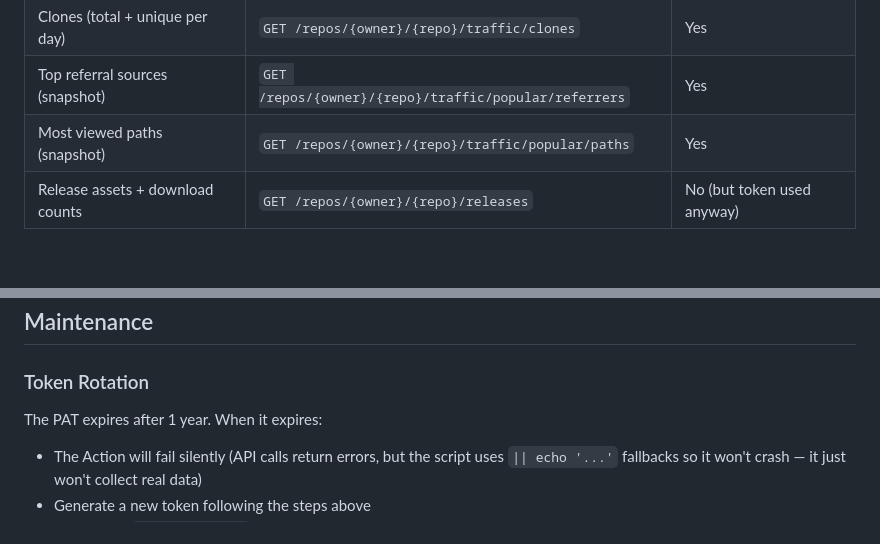
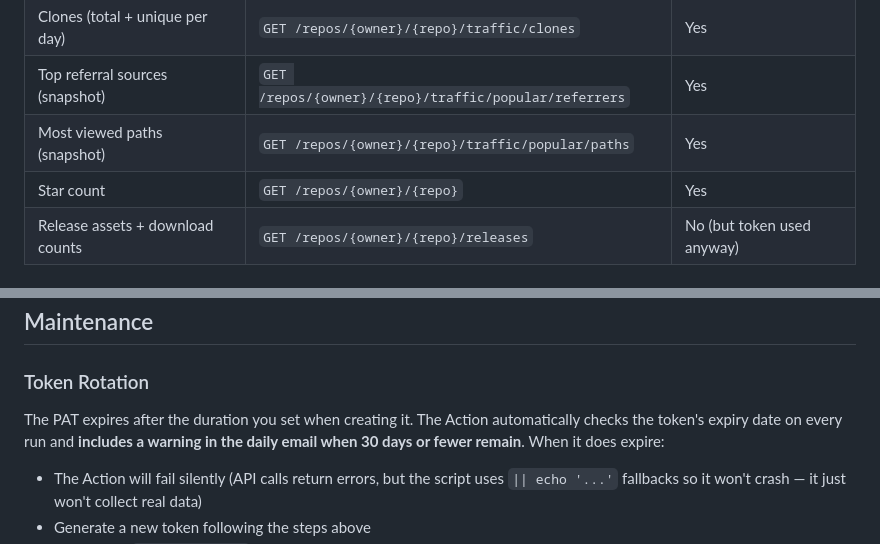
Before and after one commit to mrdavearms/repo-stats, a Markdown page: README.md, 2 parts joined by grey strips. Rendered like a GitHub page.

```diff
--- a/README.md
+++ b/README.md
@@ -50,6 +50,7 @@ For each tracked repo, the Action calls these GitHub REST API endpoints:
 | Clones (total + unique per day) | `GET /repos/{owner}/{repo}/traffic/clones` | Yes |
 | Top referral sources (snapshot) | `GET /repos/{owner}/{repo}/traffic/popular/referrers` | Yes |
 | Most viewed paths (snapshot) | `GET /repos/{owner}/{repo}/traffic/popular/paths` | Yes |
+| Star count | `GET /repos/{owner}/{repo}` | Yes |
 | Release assets + download counts | `GET /repos/{owner}/{repo}/releases` | No (but token used anyway) |
 
 ### Deduplication and Merging
@@ -197,7 +217,7 @@ Wait ~30 seconds, then check the dashboard.
 
 ### Token Rotation
 
-The PAT expires after 1 year. When it expires:
+The PAT expires after the duration you set when creating it. The Action automatically checks the token's expiry date on every run and **includes a warning in the daily email when 30 days or fewer remain**. When it does expire:
 - The Action will fail silently (API calls return errors, but the script uses `|| echo '...'` fallbacks so it won't crash — it just won't collect real data)
 - Generate a new token following the steps above
 - Update the `GH_STATS_TOKEN` secret in this repo's settings
```
Also changed, not shown: other parts of README.md (+25 -6 lines), CLAUDE.md (added, +85 -0 lines).
